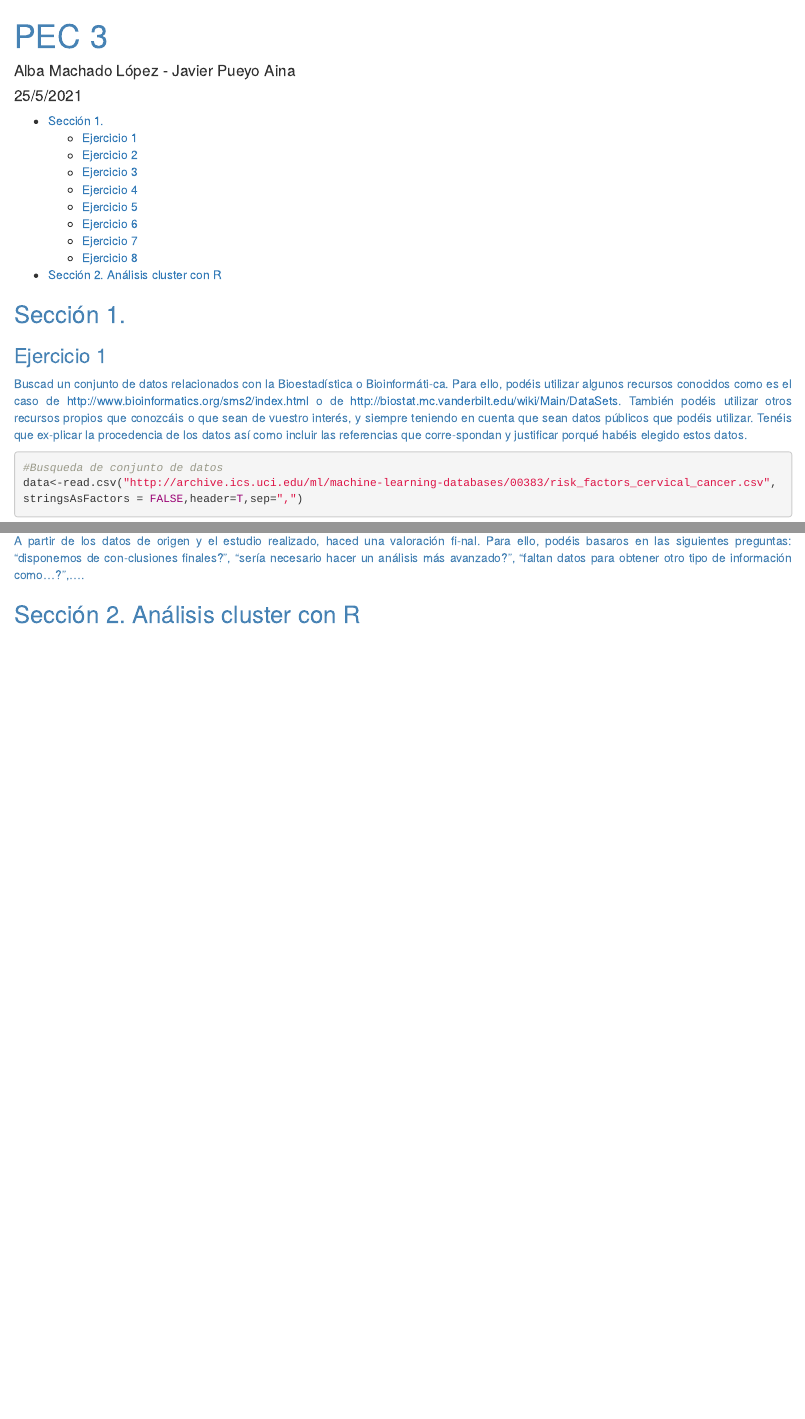
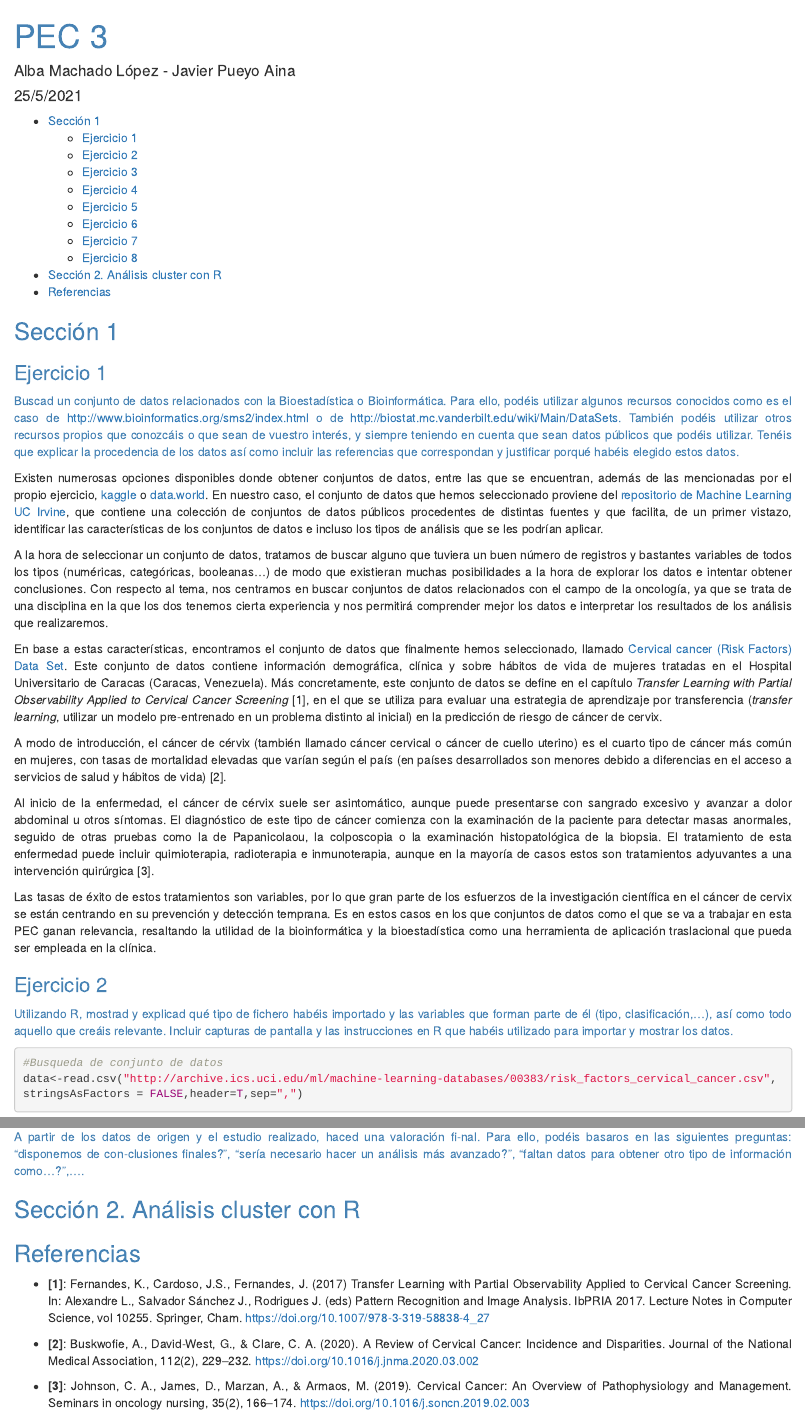
Before and after one commit to javier-dev93/SAD, an R Markdown document (PEC3.Rmd): the page in a window 1100 px wide, from its top, and a second part further down, joined at a grey line. Rendered offline with R 4.5, knitr and Pandoc, with nearby package versions; some code elsewhere in the file could not run offline.

Commit message:
- Ejercicio 1 y referencias-

````diff
--- a/PEC3.Rmd
+++ b/PEC3.Rmd
@@ -56,10 +56,29 @@ ol {
 }
 ```
 
-# Sección 1.
+# Sección 1
 
 ## Ejercicio 1
-<span style="color: SteelBlue;">Buscad un conjunto de datos relacionados con la Bioestadística o Bioinformáti-ca. Para ello, podéis utilizar algunos recursos conocidos como es el caso de http://www.bioinformatics.org/sms2/index.html o de http://biostat.mc.vanderbilt.edu/wiki/Main/DataSets.  También podéis utilizar otros recursos propios que conozcáis o que sean de vuestro interés, y siempre teniendo en cuenta que sean datos públicos que podéis utilizar.  Tenéis que ex-plicar la procedencia de los datos así como incluir las referencias que corre-spondan y justificar porqué habéis elegido estos datos.</span>
+
+<span style="color: SteelBlue;">Buscad un conjunto de datos relacionados con la Bioestadística o Bioinformática. Para ello, podéis utilizar algunos recursos conocidos como es el caso de http://www.bioinformatics.org/sms2/index.html o de http://biostat.mc.vanderbilt.edu/wiki/Main/DataSets.  También podéis utilizar otros recursos propios que conozcáis o que sean de vuestro interés, y siempre teniendo en cuenta que sean datos públicos que podéis utilizar.  Tenéis que explicar la procedencia de los datos así como incluir las referencias que correspondan y justificar porqué habéis elegido estos datos.</span>
+
+Existen numerosas opciones disponibles donde obtener conjuntos de datos, entre las que se encuentran, además de las mencionadas por el propio ejercicio, [kaggle](https://www.kaggle.com/) o [data.world](https://data.world/data-society/health-status-indicators). En nuestro caso, el conjunto de datos que hemos seleccionado proviene del [repositorio de Machine Learning UC Irvine](http://archive.ics.uci.edu/ml/index.php), que contiene una colección de conjuntos de datos públicos procedentes de distintas fuentes y que facilita, de un primer vistazo, identificar las características de los conjuntos de datos e incluso los tipos de análisis que se les podrían aplicar.
+
+A la hora de seleccionar un conjunto de datos, tratamos de buscar alguno que tuviera un buen número de registros y bastantes variables de todos los tipos (numéricas, categóricas, booleanas...) de modo que existieran muchas posibilidades a la hora de explorar los datos e intentar obtener conclusiones. Con respecto al tema, nos centramos en buscar conjuntos de datos relacionados con el campo de la oncología, ya que se trata de una disciplina en la que los dos tenemos cierta experiencia y nos permitirá comprender mejor los datos e interpretar los resultados de los análisis que realizaremos.
+
+En base a estas características, encontramos el conjunto de datos que finalmente hemos seleccionado, llamado [Cervical cancer (Risk Factors) Data Set](http://archive.ics.uci.edu/ml/datasets/Cervical+cancer+%28Risk+Factors%29). Este conjunto de datos contiene información demográfica, clínica y sobre hábitos de vida de mujeres tratadas en el Hospital Universitario de Caracas (Caracas, Venezuela). Más concretamente, este conjunto de datos se define en el capítulo _Transfer Learning with Partial Observability Applied to Cervical Cancer Screening_ [1], en el que se utiliza para evaluar una estrategia de aprendizaje por transferencia (*transfer learning*, utilizar un modelo pre-entrenado en un problema distinto al inicial) en la predicción de riesgo de cáncer de cervix.
+
+A modo de introducción, el cáncer de cérvix (también llamado cáncer cervical o cáncer de cuello uterino) es el cuarto tipo de cáncer más común en mujeres, con tasas de mortalidad elevadas que varían según el país (en países desarrollados son menores debido a diferencias en el acceso a servicios de salud y hábitos de vida) [2].
+
+Al inicio de la enfermedad, el cáncer de cérvix suele ser asintomático, aunque puede presentarse con sangrado excesivo y avanzar a dolor abdominal u otros síntomas. El diagnóstico de este tipo de cáncer comienza con la examinación de la paciente para detectar masas anormales, seguido de otras pruebas como la de Papanicolaou, la colposcopia o la examinación histopatológica de la biopsia. El tratamiento de esta enfermedad puede incluir quimioterapia, radioterapia e inmunoterapia, aunque en la mayoría de casos estos son tratamientos adyuvantes a una intervención quirúrgica [3].
+
+Las tasas de éxito de estos tratamientos son variables, por lo que gran parte de los esfuerzos de la investigación científica en el cáncer de cervix se están centrando en su prevención y detección temprana. Es en estos casos en los que conjuntos de datos como el que se va a trabajar en esta PEC ganan relevancia, resaltando la utilidad de la bioinformática y la bioestadística como una herramienta de aplicación traslacional que pueda ser empleada en la clínica.
+
+
+
+## Ejercicio 2
+
+<span style="color: SteelBlue;">Utilizando R, mostrad y explicad qué tipo de fichero habéis importado y las variables que forman parte de él (tipo, clasificación,...), así como todo aquello que creáis relevante. Incluir capturas de pantalla y las instrucciones en R que habéis utilizado para importar y  mostrar los datos.</span>
 
 ```{r}
 #Busqueda de conjunto de datos
@@ -227,3 +245,12 @@ Finalmente, las cuatro últimas variables del dataset (Hinselmann, Schiller, Cyt
 ```{r}
 
 ```
+
+
+# Referencias
+
+-  **[1]**: Fernandes, K., Cardoso, J.S., Fernandes, J. (2017) Transfer Learning with Partial Observability Applied to Cervical Cancer Screening. In: Alexandre L., Salvador Sánchez J., Rodrigues J. (eds) Pattern Recognition and Image Analysis. IbPRIA 2017. Lecture Notes in Computer Science, vol 10255. Springer, Cham. https://doi.org/10.1007/978-3-319-58838-4_27
+
+- **[2]**: Buskwofie, A., David-West, G., & Clare, C. A. (2020). A Review of Cervical Cancer: Incidence and Disparities. Journal of the National Medical Association, 112(2), 229–232. https://doi.org/10.1016/j.jnma.2020.03.002
+
+- **[3]**: Johnson, C. A., James, D., Marzan, A., & Armaos, M. (2019). Cervical Cancer: An Overview of Pathophysiology and Management. Seminars in oncology nursing, 35(2), 166–174. https://doi.org/10.1016/j.soncn.2019.02.003
````
Also changed, not shown: PEC3.Rmd (25 more changed lines).
